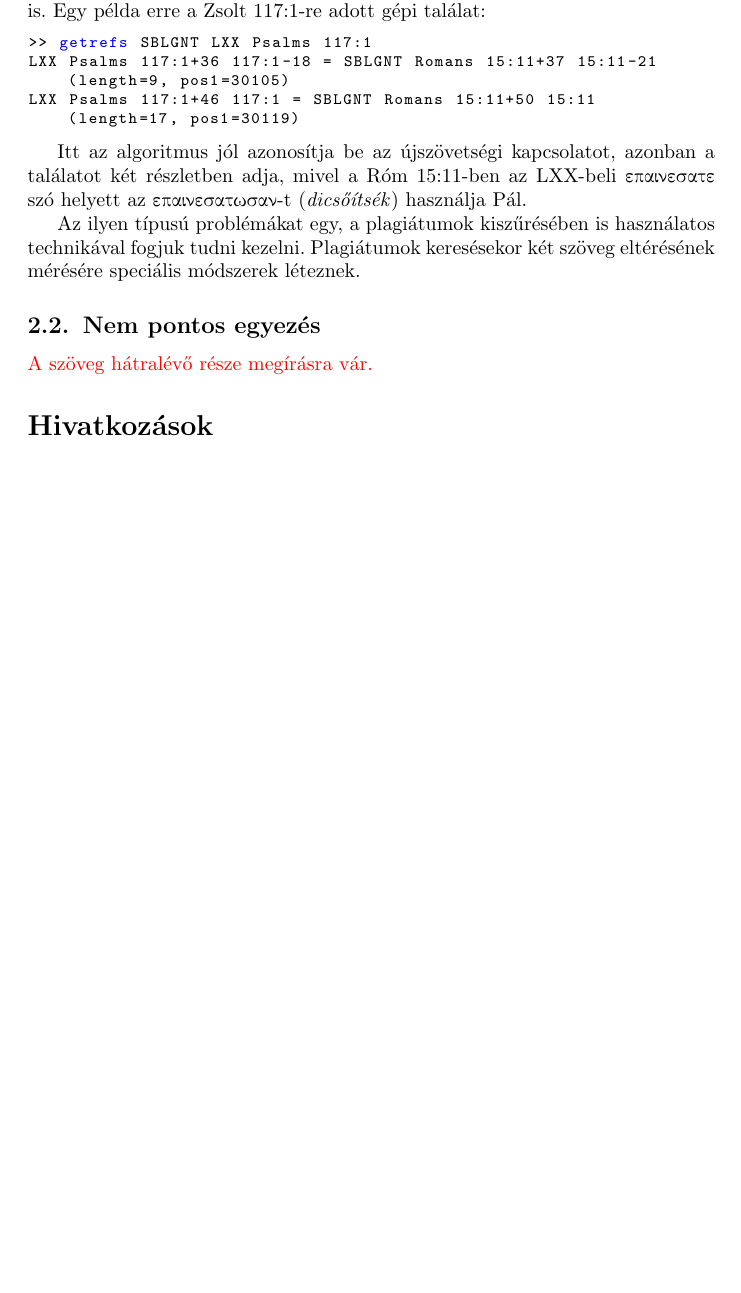
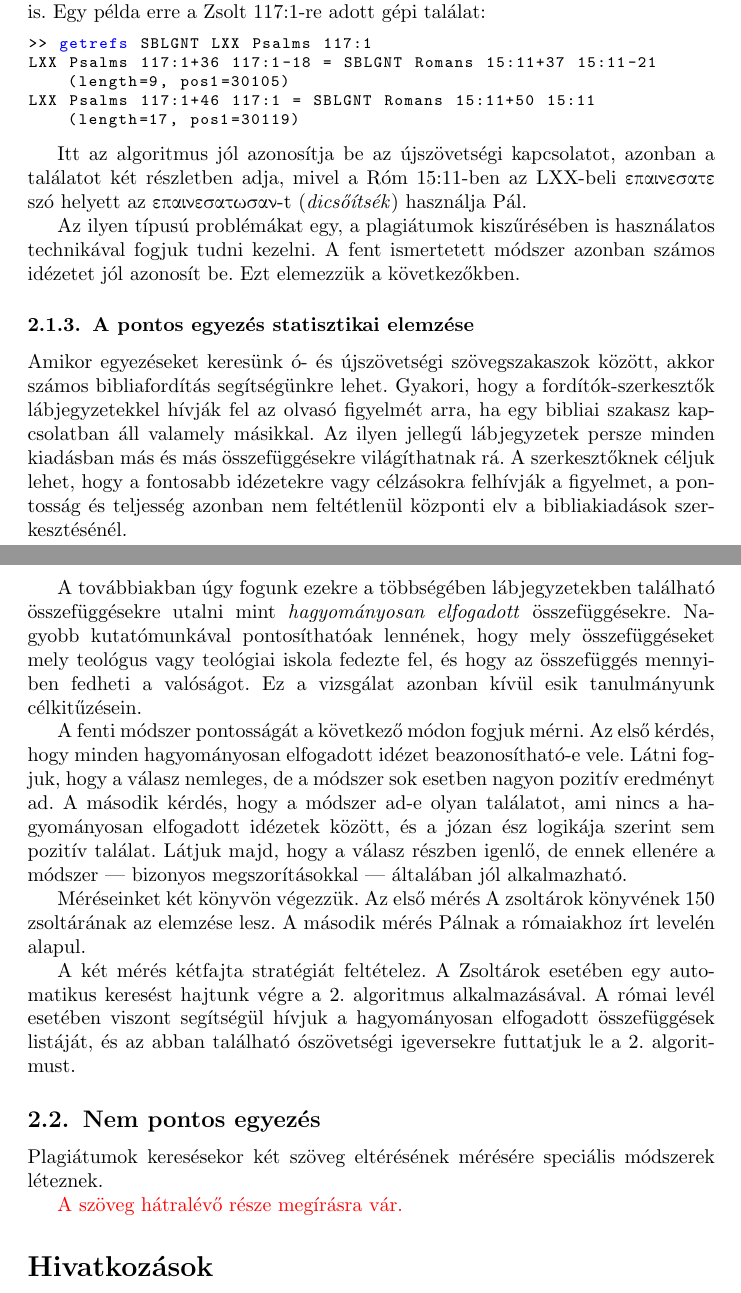
Before and after one commit to kovzol/bibref, a LaTeX document (docs/hu/bibref.tex): part of page 19 of 20 before the commit and two parts of pages 19 and 20 of 21 after it, the two joined at a grey line, cut so that both start at the same text, the shorter picture padded with empty space. Compiled offline with pdfLaTeX.

Commit message:
Add some more work on the Hungarian summary

```diff
--- a/docs/hu/bibref.tex
+++ b/docs/hu/bibref.tex
@@ -941,9 +944,44 @@ két részletben adja, mivel a Róm 15:11-ben az LXX-beli \gr επαινεσατ
 %επαινεσατωσαν αυτον παντες οι λαοι
 
 Az ilyen típusú problémákat egy, a plagiátumok kiszűrésében is használatos technikával
-fogjuk tudni kezelni. Plagiátumok keresésekor két szöveg eltérésének mérésére speciális módszerek léteznek.
+fogjuk tudni kezelni. A fent ismertetett módszer azonban számos idézetet jól azonosít be.
+Ezt elemezzük a következőkben.
+
+\subsubsection{A pontos egyezés statisztikai elemzése}
+
+Amikor egyezéseket keresünk ó- és újszövetségi szövegszakaszok között, akkor
+számos bibliafordítás segítségünkre lehet. Gyakori, hogy a fordítók-szerkesztők
+lábjegyzetekkel hívják fel az olvasó figyelmét arra, ha egy bibliai szakasz
+kapcsolatban áll valamely másikkal. Az ilyen jellegű lábjegyzetek persze
+minden kiadásban más és más összefüggésekre világíthatnak rá. A szerkesztőknek
+céljuk lehet, hogy a fontosabb idézetekre vagy célzásokra felhívják a figyelmet,
+a pontosság és teljesség azonban nem feltétlenül központi elv a bibliakiadások szerkesztésénél.
+
+A továbbiakban úgy fogunk ezekre a többségében lábjegyzetekben található
+összefüggésekre utalni mint \textit{hagyományosan elfogadott} összefüggésekre.
+Nagyobb kutatómunkával pontosíthatóak lennének, hogy mely összefüggéseket
+mely teológus vagy teológiai iskola fedezte fel, és hogy az összefüggés
+mennyiben fedheti a valóságot. Ez a vizsgálat azonban kívül esik tanulmányunk célkitűzésein.
+
+A fenti módszer pontosságát a következő módon fogjuk mérni. Az első kérdés, hogy
+minden hagyományosan elfogadott idézet beazonosítható-e vele. Látni fogjuk, hogy a válasz nemleges,
+de a módszer sok esetben nagyon pozitív eredményt ad.
+A második kérdés, hogy a módszer ad-e olyan találatot, ami nincs a hagyományosan elfogadott
+idézetek között, és a józan ész logikája szerint sem pozitív találat. Látjuk majd, hogy
+a válasz részben igenlő, de ennek ellenére a módszer --- bizonyos megszorításokkal --- általában jól alkalmazható.
+
+Méréseinket két könyvön végezzük. Az első mérés A zsoltárok könyvének 150 zsoltárának az elemzése lesz.
+A második mérés Pálnak a rómaiakhoz írt levelén alapul.
+
+A két mérés kétfajta stratégiát feltételez. A Zsoltárok esetében egy automatikus keresést hajtunk végre
+a \ref{algo-osz-uszi-ref}. algoritmus alkalmazásával. A római levél esetében viszont segítségül hívjuk
+a hagyományosan elfogadott összefüggések listáját, és az abban található ószövetségi igeversekre
+futtatjuk le a \ref{algo-osz-uszi-ref}. algoritmust.
 
 \subsection{Nem pontos egyezés}
+
+ Plagiátumok keresésekor két szöveg eltérésének mérésére speciális módszerek léteznek.
+
 
 \textcolor{red}{A szöveg hátralévő része megírásra vár.}
 
```
Also changed, not shown: docs/hu/bibref.pdf, docs/hu/bibref.tex (5 more changed lines).
